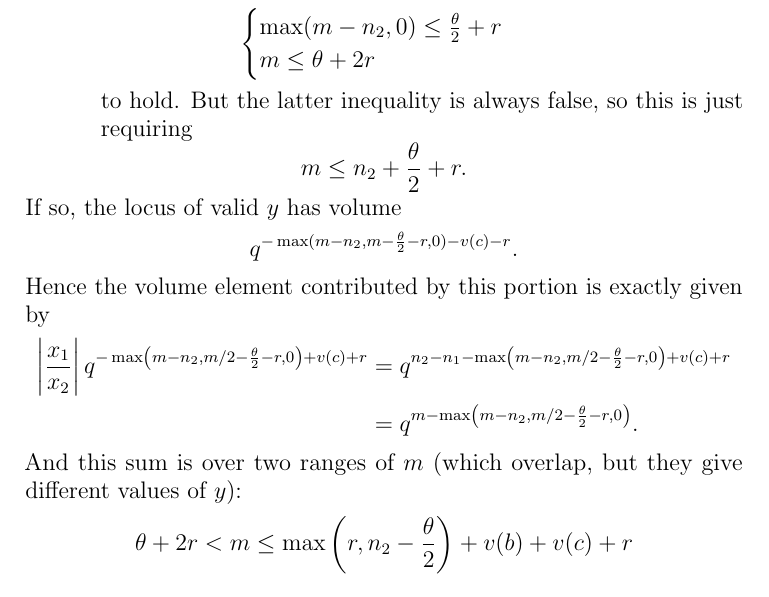
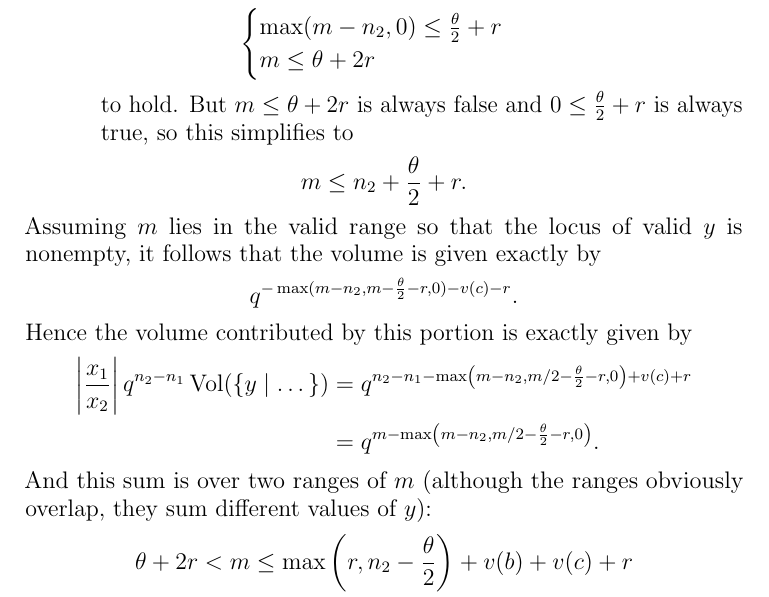
Before and after one commit to vEnhance/evans-phd-notebook, a LaTeX thesis (thesis/thesis.tex, which reads thesis/orbitalFJ1.tex): part of page 71 of 76, cut so that both start at the same text. Compiled offline with pdfLaTeX.

Commit message:
fix: Patch more things

```diff
--- a/thesis/orbitalFJ1.tex
+++ b/thesis/orbitalFJ1.tex
@@ -248,21 +247,22 @@ $v\left( \frac{d-a}{2c} \pm \tau \right) + v(c) + r$ is given by the case:
     \end{cases}
   \]
   to hold.
-  But the latter inequality is always false, so this is just requiring
+  But $m \le \theta+2r$ is always false and $0 \le \frac{\theta}{2} + r$ is always true,
+  so this simplifies to
   \[ m \le n_2 + \frac{\theta}{2} + r. \]
 \end{itemize}
-If so, the locus of valid $y$ has volume
+Assuming $m$ lies in the valid range so that the locus of valid $y$ is nonempty,
+it follows that the volume is given exactly by
 \[ q^{-\max(m-n_2, m - \frac{\theta}{2} - r, 0) - v(c) - r}. \]
-Hence the volume element contributed by this portion is exactly given by
+Hence the volume contributed by this portion is exactly given by
 \begin{align*}
-  \left\lvert \frac{x_1}{x_2} \right\rvert
-  q^{-\max\left( m-n_2, m/2 - \frac{\theta}{2} - r, 0 \right) + v(c) + r}
+  \left\lvert \frac{x_1}{x_2} \right\rvert q^{n_2 - n_1} \Vol(\{ y \mid \dots \})
   &= q^{n_2 - n_1 - \max\left( m-n_2, m/2 - \frac{\theta}{2} - r, 0 \right) + v(c) + r} \\
   &= q^{m - \max\left( m-n_2, m/2 - \frac{\theta}{2} - r, 0 \right)}.
 \end{align*}
 And this sum is over two ranges of $m$
-(which overlap, but they give different values of $y$):
+(although the ranges obviously overlap, they sum different values of $y$):
 \begin{align*}
-  \theta + 2r & < m \le  \max\left( r, n_2 - \frac{\theta}{2} \right) + v(b) + v(c) + r \\
+  \theta + 2r & < m \le \max\left( r, n_2 - \frac{\theta}{2} \right) + v(b) + v(c) + r \\
   \theta + 2r & < m \le n_2 + \frac{\theta}{2} + r.
 \end{align*}
```
Also changed, not shown: thesis/orbitalFJ1.tex (5 more changed lines).
